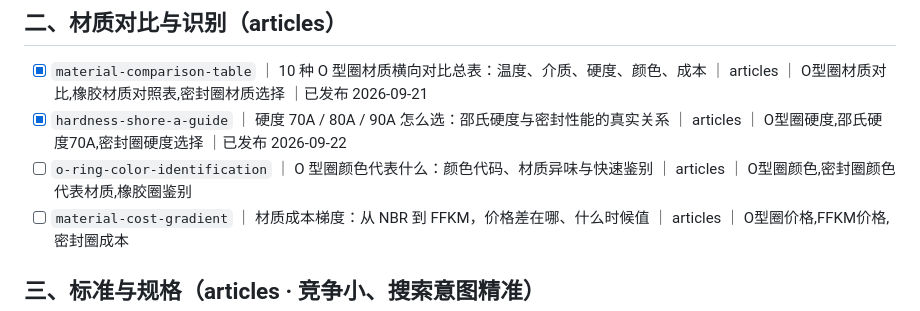
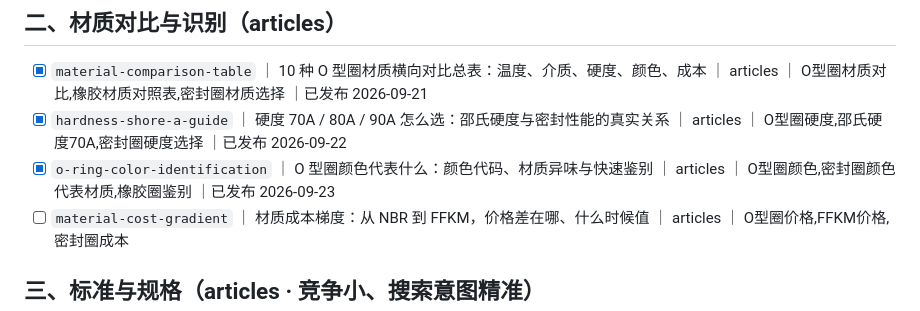
Before and after one commit to mfujun2025/mifengjian, a Markdown page: 选题池.md, the part around the change. Drawn GitHub-style.

```diff
--- a/选题池.md
+++ b/选题池.md
@@ -24,7 +24,7 @@
 
 - [x] `material-comparison-table` ｜ 10 种 O 型圈材质横向对比总表：温度、介质、硬度、颜色、成本 ｜ articles ｜ O型圈材质对比,橡胶材质对照表,密封圈材质选择 ｜已发布 2026-09-21
 - [x] `hardness-shore-a-guide` ｜ 硬度 70A / 80A / 90A 怎么选：邵氏硬度与密封性能的真实关系 ｜ articles ｜ O型圈硬度,邵氏硬度70A,密封圈硬度选择 ｜已发布 2026-09-22
-- [ ] `o-ring-color-identification` ｜ O 型圈颜色代表什么：颜色代码、材质异味与快速鉴别 ｜ articles ｜ O型圈颜色,密封圈颜色代表材质,橡胶圈鉴别
+- [x] `o-ring-color-identification` ｜ O 型圈颜色代表什么：颜色代码、材质异味与快速鉴别 ｜ articles ｜ O型圈颜色,密封圈颜色代表材质,橡胶圈鉴别 ｜已发布 2026-09-23
 - [ ] `material-cost-gradient` ｜ 材质成本梯度：从 NBR 到 FFKM，价格差在哪、什么时候值 ｜ articles ｜ O型圈价格,FFKM价格,密封圈成本
 
 ## 三、标准与规格（articles · 竞争小、搜索意图精准）
```
Also changed, not shown: content/o-ring-color-identification.md (added, +151 -0 lines), 1 other file.
